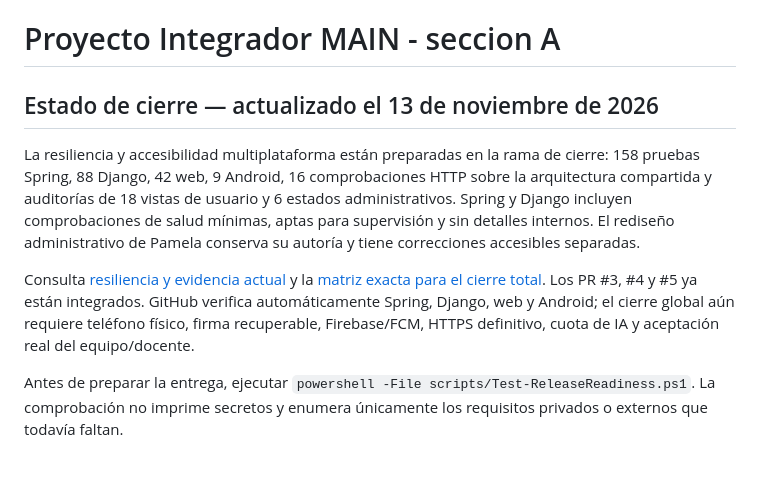
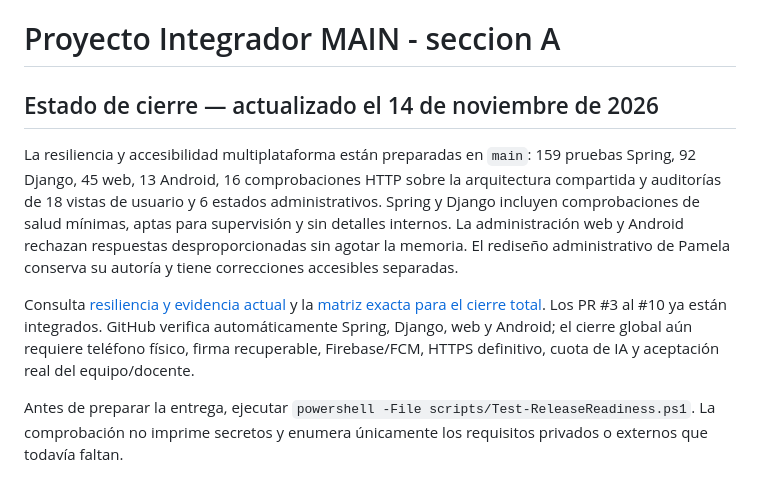
Before and after one commit to JeryBn/Proyecto-Integrador-MAIN, a Markdown page: README.md, the part around the change. Drawn GitHub-style.

Commit message:
docs: actualizar evidencia de resiliencia Android

```diff
--- a/README.md
+++ b/README.md
@@ -1,10 +1,10 @@
 # Proyecto Integrador MAIN - seccion A
 
-## Estado de cierre — actualizado el 13 de noviembre de 2026
+## Estado de cierre — actualizado el 14 de noviembre de 2026
 
-La resiliencia y accesibilidad multiplataforma están preparadas en la rama de cierre: 158 pruebas Spring, 88 Django, 42 web, 9 Android, 16 comprobaciones HTTP sobre la arquitectura compartida y auditorías de 18 vistas de usuario y 6 estados administrativos. Spring y Django incluyen comprobaciones de salud mínimas, aptas para supervisión y sin detalles internos. El rediseño administrativo de Pamela conserva su autoría y tiene correcciones accesibles separadas.
+La resiliencia y accesibilidad multiplataforma están preparadas en `main`: 159 pruebas Spring, 92 Django, 45 web, 13 Android, 16 comprobaciones HTTP sobre la arquitectura compartida y auditorías de 18 vistas de usuario y 6 estados administrativos. Spring y Django incluyen comprobaciones de salud mínimas, aptas para supervisión y sin detalles internos. La administración web y Android rechazan respuestas desproporcionadas sin agotar la memoria. El rediseño administrativo de Pamela conserva su autoría y tiene correcciones accesibles separadas.
 
-Consulta [resiliencia y evidencia actual](docs/RESILIENCIA_Y_ACCESIBILIDAD_12_NOV.md) y la [matriz exacta para el cierre total](docs/REQUISITOS_CIERRE_TOTAL_12_NOV.md). Los PR #3, #4 y #5 ya están integrados. GitHub verifica automáticamente Spring, Django, web y Android; el cierre global aún requiere teléfono físico, firma recuperable, Firebase/FCM, HTTPS definitivo, cuota de IA y aceptación real del equipo/docente.
+Consulta [resiliencia y evidencia actual](docs/RESILIENCIA_Y_ACCESIBILIDAD_12_NOV.md) y la [matriz exacta para el cierre total](docs/REQUISITOS_CIERRE_TOTAL_12_NOV.md). Los PR #3 al #10 ya están integrados. GitHub verifica automáticamente Spring, Django, web y Android; el cierre global aún requiere teléfono físico, firma recuperable, Firebase/FCM, HTTPS definitivo, cuota de IA y aceptación real del equipo/docente.
 
 Antes de preparar la entrega, ejecutar `powershell -File scripts/Test-ReleaseReadiness.ps1`. La comprobación no imprime secretos y enumera únicamente los requisitos privados o externos que todavía faltan.
 
```
Also changed, not shown: docs/REQUISITOS_CIERRE_TOTAL_12_NOV.md (+3 -3 lines), docs/RESILIENCIA_Y_ACCESIBILIDAD_12_NOV.md (+4 -4 lines).
